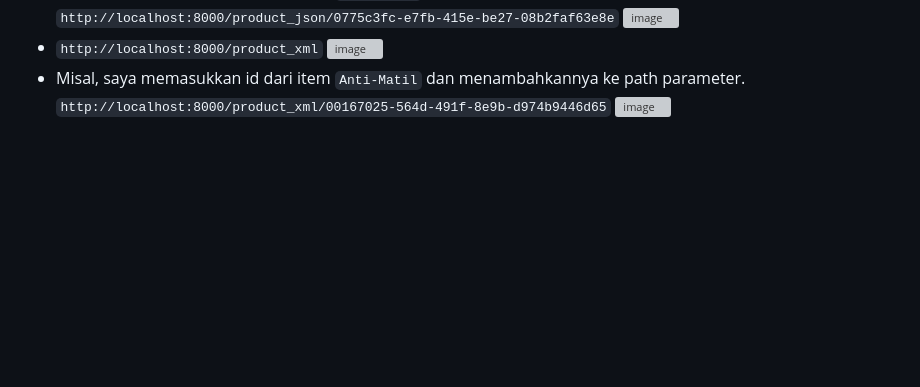
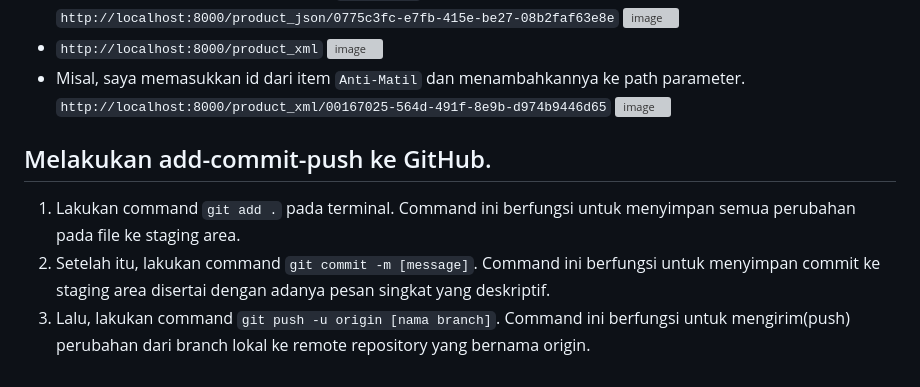
Before and after one commit to mir4na/ameloops, a Markdown page: README.md, the part around the change. GitHub-like rendering; blank space fills up the shorter version; grey boxes are pictures that could not be loaded.

````diff
--- a/README.md
+++ b/README.md
@@ -458,3 +458,9 @@ Berikut adalah langkah-langkah yang saya lakukan untuk mengimplementasikan poin-
    - Misal, saya memasukkan id dari item ```Anti-Matil``` dan menambahkannya ke path parameter.
      ```http://localhost:8000/product_xml/00167025-564d-491f-8e9b-d974b9446d65```
      ![image](https://github.com/user-attachments/assets/fb0ac0fc-cca8-43f8-985a-3ab6616985bf)
+
+## Melakukan add-commit-push ke GitHub.
+
+   1. Lakukan command ```git add .``` pada terminal. Command ini berfungsi untuk menyimpan semua perubahan pada file ke staging area.
+   2. Setelah itu, lakukan command ```git commit -m [message]```. Command ini berfungsi untuk menyimpan commit ke staging area disertai dengan adanya pesan singkat yang deskriptif.
+   3. Lalu, lakukan command ```git push -u origin [nama branch]```. Command ini berfungsi untuk mengirim(push) perubahan dari branch lokal ke remote repository yang bernama origin.
````
